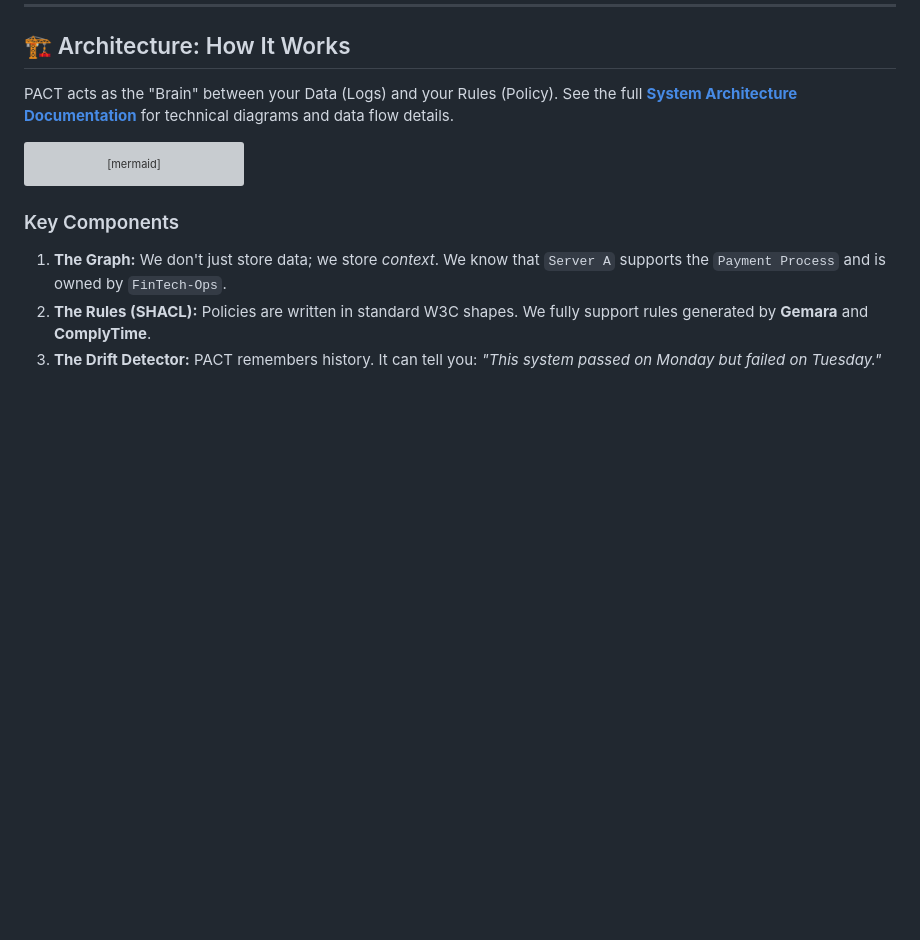
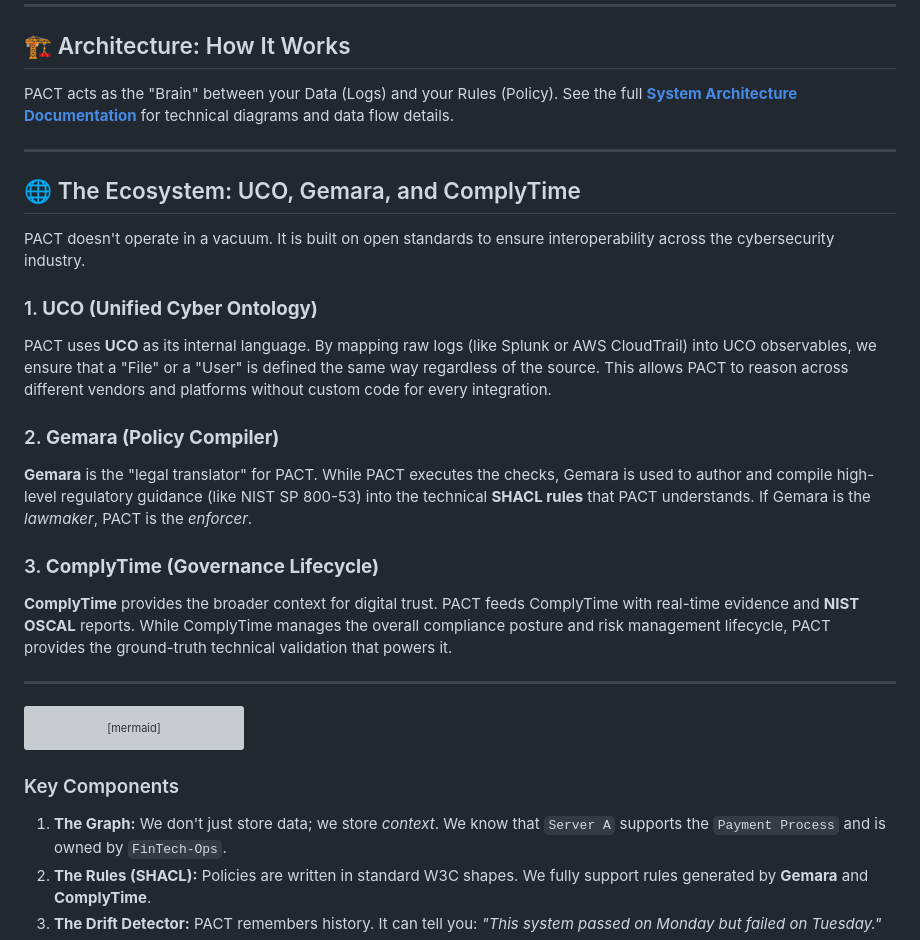
Before and after one commit to andreahall12/PACT-compliance-engine, a Markdown page: README.md, the part around the change. Drawn GitHub-style; blank space fills up the shorter version; grey boxes are pictures that could not be loaded.

Commit message:
Docs: added detailed explanation of UCO, Gemara, and ComplyTime ecosystem

````diff
--- a/README.md
+++ b/README.md
@@ -25,6 +25,23 @@ Instead of chasing spreadsheets and screenshots, PACT automatically:
 ## 🏗️ Architecture: How It Works
 
 PACT acts as the "Brain" between your Data (Logs) and your Rules (Policy). See the full **[System Architecture Documentation](docs/architecture.md)** for technical diagrams and data flow details.
+
+---
+
+## 🌐 The Ecosystem: UCO, Gemara, and ComplyTime
+
+PACT doesn't operate in a vacuum. It is built on open standards to ensure interoperability across the cybersecurity industry.
+
+### 1. **UCO (Unified Cyber Ontology)**
+PACT uses **UCO** as its internal language. By mapping raw logs (like Splunk or AWS CloudTrail) into UCO observables, we ensure that a "File" or a "User" is defined the same way regardless of the source. This allows PACT to reason across different vendors and platforms without custom code for every integration.
+
+### 2. **Gemara (Policy Compiler)**
+**Gemara** is the "legal translator" for PACT. While PACT executes the checks, Gemara is used to author and compile high-level regulatory guidance (like NIST SP 800-53) into the technical **SHACL rules** that PACT understands. If Gemara is the *lawmaker*, PACT is the *enforcer*.
+
+### 3. **ComplyTime (Governance Lifecycle)**
+**ComplyTime** provides the broader context for digital trust. PACT feeds ComplyTime with real-time evidence and **NIST OSCAL** reports. While ComplyTime manages the overall compliance posture and risk management lifecycle, PACT provides the ground-truth technical validation that powers it.
+
+---
 
 ```mermaid
 graph TD
````
